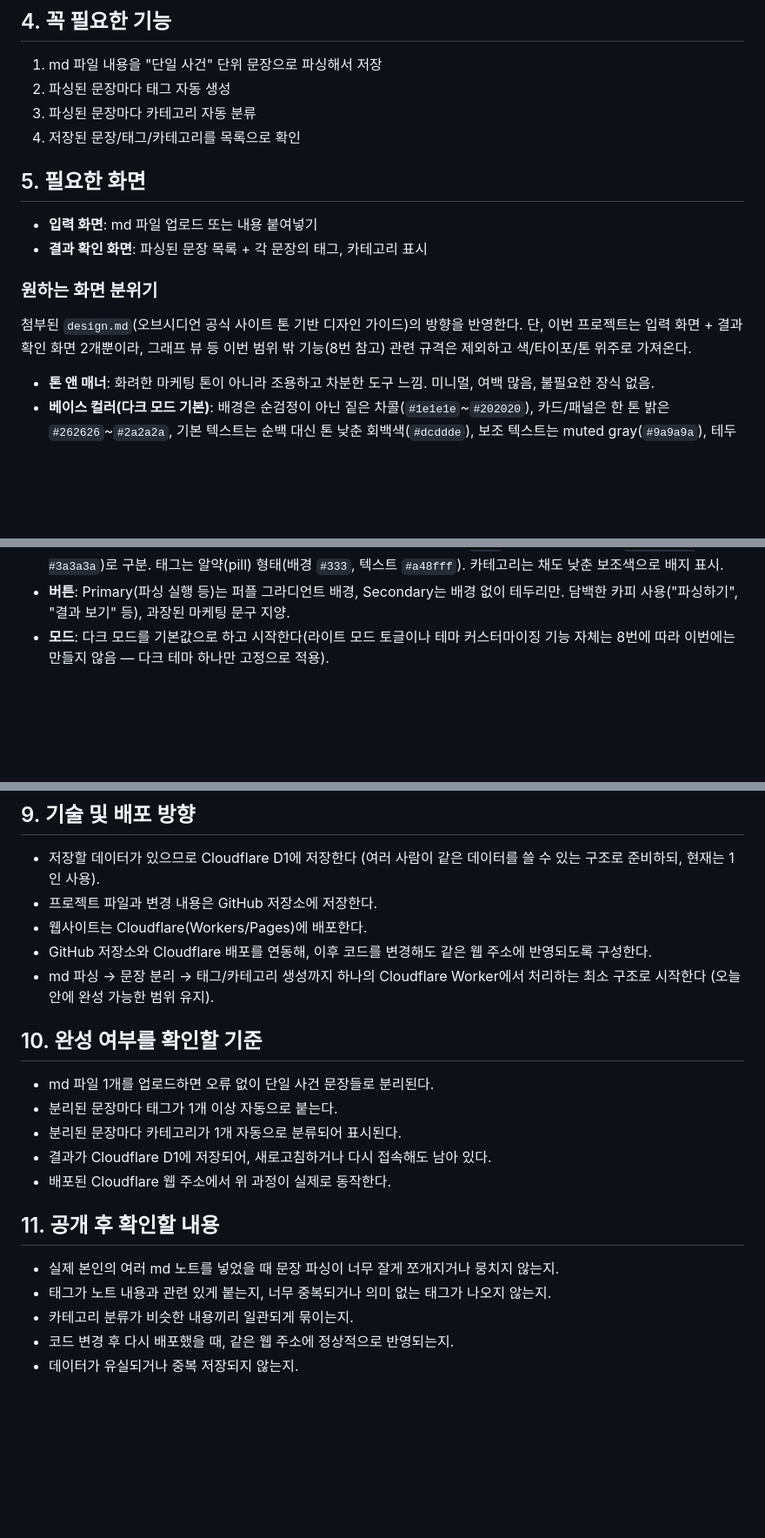
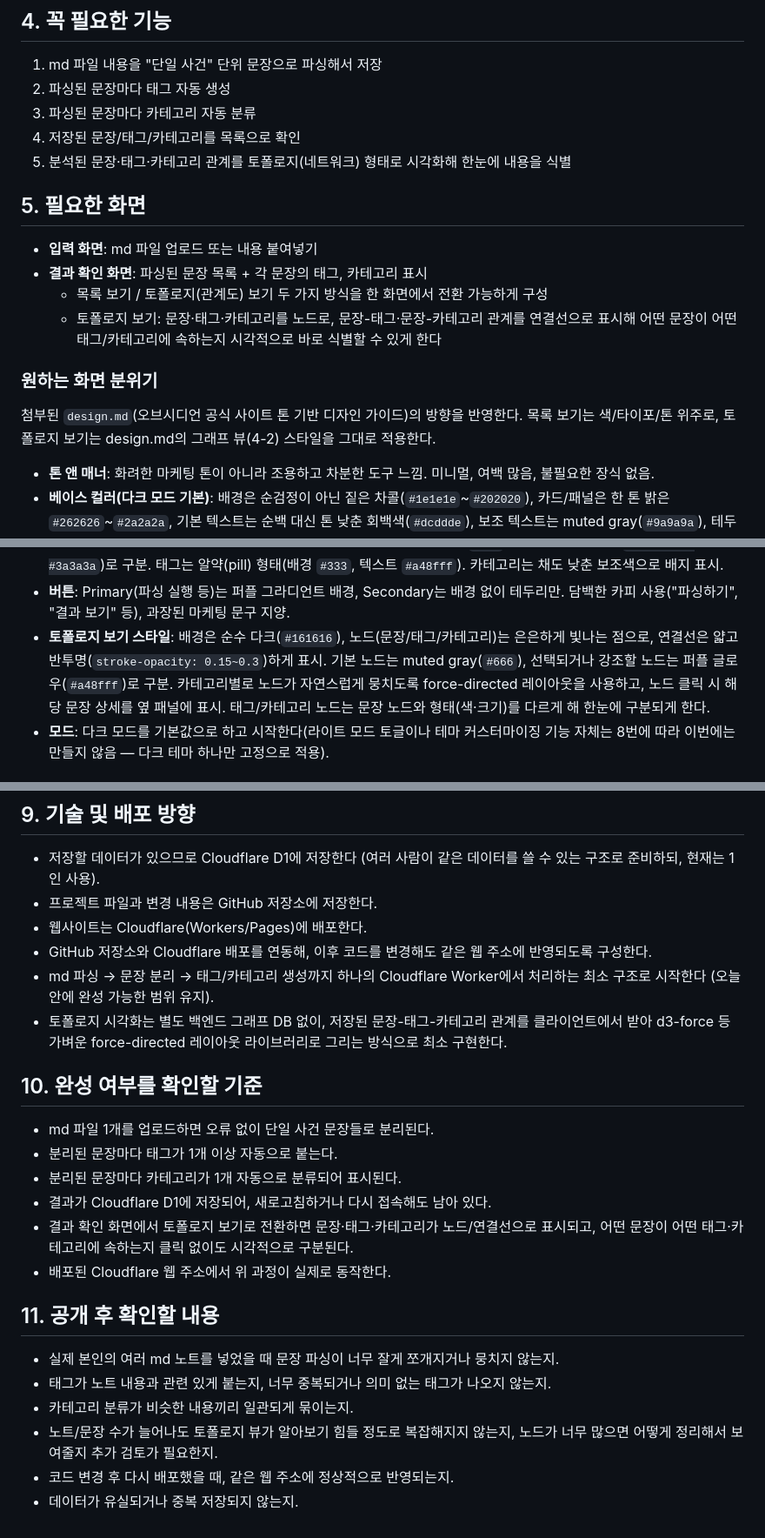
Before and after one commit to cheddochi/chevalut, a Markdown page: planning.md, 3 parts joined by grey strips. Shown at 87% size. Rendered like a GitHub page; blank space fills up the shorter version.

Commit message:
Add topology visualization requirement to planning.md
Adds a required feature/screen for viewing analyzed sentences, tags,
and categories as a node-link topology graph, so relationships are
identifiable at a glance. Reconciles this with section 8 (the excluded
item was Obsidian wikilink graphs, not this sentence/tag/category
topology), and threads the requirement through usage flow, screen mood
(applies design.md's graph-view styling), tech direction, done
criteria, and post-launch checks.

Co-Authored-By: Claude Sonnet 5 <noreply@anthropic.com>
Claude-Session: https://claude.ai/code/session_01R1Muz1NdsXeYQiUZ84QSfY

```diff
--- a/planning.md
+++ b/planning.md
@@ -22,17 +22,20 @@
 2. 파싱된 문장마다 태그 자동 생성
 3. 파싱된 문장마다 카테고리 자동 분류
 4. 저장된 문장/태그/카테고리를 목록으로 확인
+5. 분석된 문장·태그·카테고리 관계를 토폴로지(네트워크) 형태로 시각화해 한눈에 내용을 식별
 
 ## 5. 필요한 화면
 
 - **입력 화면**: md 파일 업로드 또는 내용 붙여넣기
 - **결과 확인 화면**: 파싱된 문장 목록 + 각 문장의 태그, 카테고리 표시
+  - 목록 보기 / 토폴로지(관계도) 보기 두 가지 방식을 한 화면에서 전환 가능하게 구성
+  - 토폴로지 보기: 문장·태그·카테고리를 노드로, 문장-태그·문장-카테고리 관계를 연결선으로 표시해
+    어떤 문장이 어떤 태그/카테고리에 속하는지 시각적으로 바로 식별할 수 있게 한다
 
 ### 원하는 화면 분위기
 
 첨부된 `design.md`(오브시디언 공식 사이트 톤 기반 디자인 가이드)의 방향을 반영한다.
-단, 이번 프로젝트는 입력 화면 + 결과 확인 화면 2개뿐이라, 그래프 뷰 등 이번 범위 밖 기능(8번 참고)
-관련 규격은 제외하고 색/타이포/톤 위주로 가져온다.
+목록 보기는 색/타이포/톤 위주로, 토폴로지 보기는 design.md의 그래프 뷰(4-2) 스타일을 그대로 적용한다.
 
 - **톤 앤 매너**: 화려한 마케팅 톤이 아니라 조용하고 차분한 도구 느낌. 미니멀, 여백 많음, 불필요한 장식 없음.
 - **베이스 컬러(다크 모드 기본)**: 배경은 순검정이 아닌 짙은 차콜(`#1e1e1e`~`#202020`), 카드/패널은
@@ -47,6 +50,11 @@
   카테고리는 채도 낮춘 보조색으로 배지 표시.
 - **버튼**: Primary(파싱 실행 등)는 퍼플 그라디언트 배경, Secondary는 배경 없이 테두리만.
   담백한 카피 사용("파싱하기", "결과 보기" 등), 과장된 마케팅 문구 지양.
+- **토폴로지 보기 스타일**: 배경은 순수 다크(`#161616`), 노드(문장/태그/카테고리)는 은은하게
+  빛나는 점으로, 연결선은 얇고 반투명(`stroke-opacity: 0.15~0.3`)하게 표시. 기본 노드는
+  muted gray(`#666`), 선택되거나 강조할 노드는 퍼플 글로우(`#a48fff`)로 구분. 카테고리별로
+  노드가 자연스럽게 뭉치도록 force-directed 레이아웃을 사용하고, 노드 클릭 시 해당 문장 상세를
+  옆 패널에 표시. 태그/카테고리 노드는 문장 노드와 형태(색·크기)를 다르게 해 한눈에 구분되게 한다.
 - **모드**: 다크 모드를 기본값으로 하고 시작한다(라이트 모드 토글이나 테마 커스터마이징 기능 자체는
   8번에 따라 이번에는 만들지 않음 — 다크 테마 하나만 고정으로 적용).
 
@@ -79,6 +89,8 @@
 - 웹사이트는 Cloudflare(Workers/Pages)에 배포한다.
 - GitHub 저장소와 Cloudflare 배포를 연동해, 이후 코드를 변경해도 같은 웹 주소에 반영되도록 구성한다.
 - md 파싱 → 문장 분리 → 태그/카테고리 생성까지 하나의 Cloudflare Worker에서 처리하는 최소 구조로 시작한다 (오늘 안에 완성 가능한 범위 유지).
+- 토폴로지 시각화는 별도 백엔드 그래프 DB 없이, 저장된 문장-태그-카테고리 관계를 클라이언트에서
+  받아 d3-force 등 가벼운 force-directed 레이아웃 라이브러리로 그리는 방식으로 최소 구현한다.
 
 ## 10. 완성 여부를 확인할 기준
 
@@ -86,6 +98,8 @@
 - 분리된 문장마다 태그가 1개 이상 자동으로 붙는다.
 - 분리된 문장마다 카테고리가 1개 자동으로 분류되어 표시된다.
 - 결과가 Cloudflare D1에 저장되어, 새로고침하거나 다시 접속해도 남아 있다.
+- 결과 확인 화면에서 토폴로지 보기로 전환하면 문장·태그·카테고리가 노드/연결선으로 표시되고,
+  어떤 문장이 어떤 태그·카테고리에 속하는지 클릭 없이도 시각적으로 구분된다.
 - 배포된 Cloudflare 웹 주소에서 위 과정이 실제로 동작한다.
 
 ## 11. 공개 후 확인할 내용
@@ -93,5 +107,7 @@
 - 실제 본인의 여러 md 노트를 넣었을 때 문장 파싱이 너무 잘게 쪼개지거나 뭉치지 않는지.
 - 태그가 노트 내용과 관련 있게 붙는지, 너무 중복되거나 의미 없는 태그가 나오지 않는지.
 - 카테고리 분류가 비슷한 내용끼리 일관되게 묶이는지.
+- 노트/문장 수가 늘어나도 토폴로지 뷰가 알아보기 힘들 정도로 복잡해지지 않는지, 노드가 너무 많으면
+  어떻게 정리해서 보여줄지 추가 검토가 필요한지.
 - 코드 변경 후 다시 배포했을 때, 같은 웹 주소에 정상적으로 반영되는지.
 - 데이터가 유실되거나 중복 저장되지 않는지.
```
Also changed, not shown: other parts of planning.md (+3 -1 lines).
